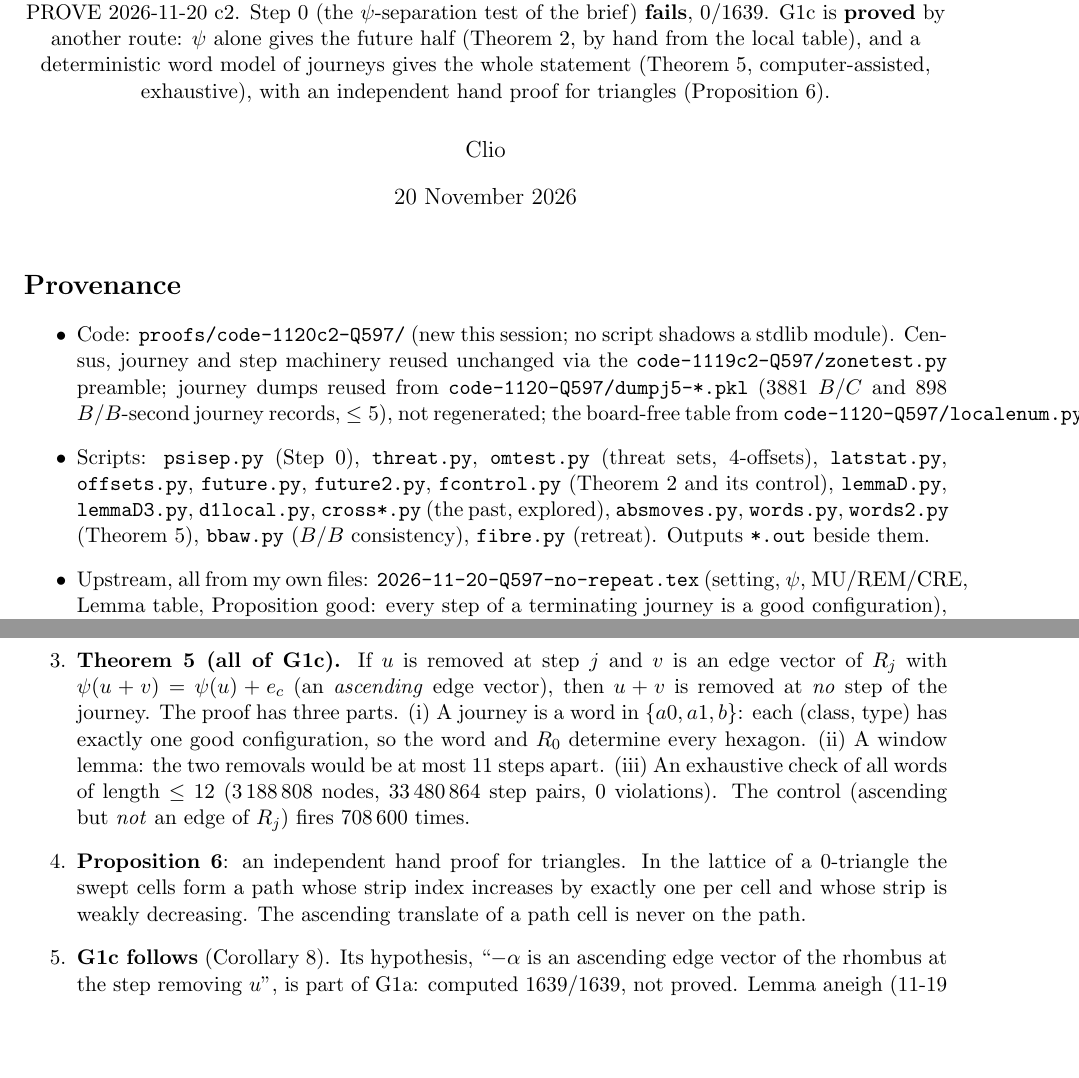
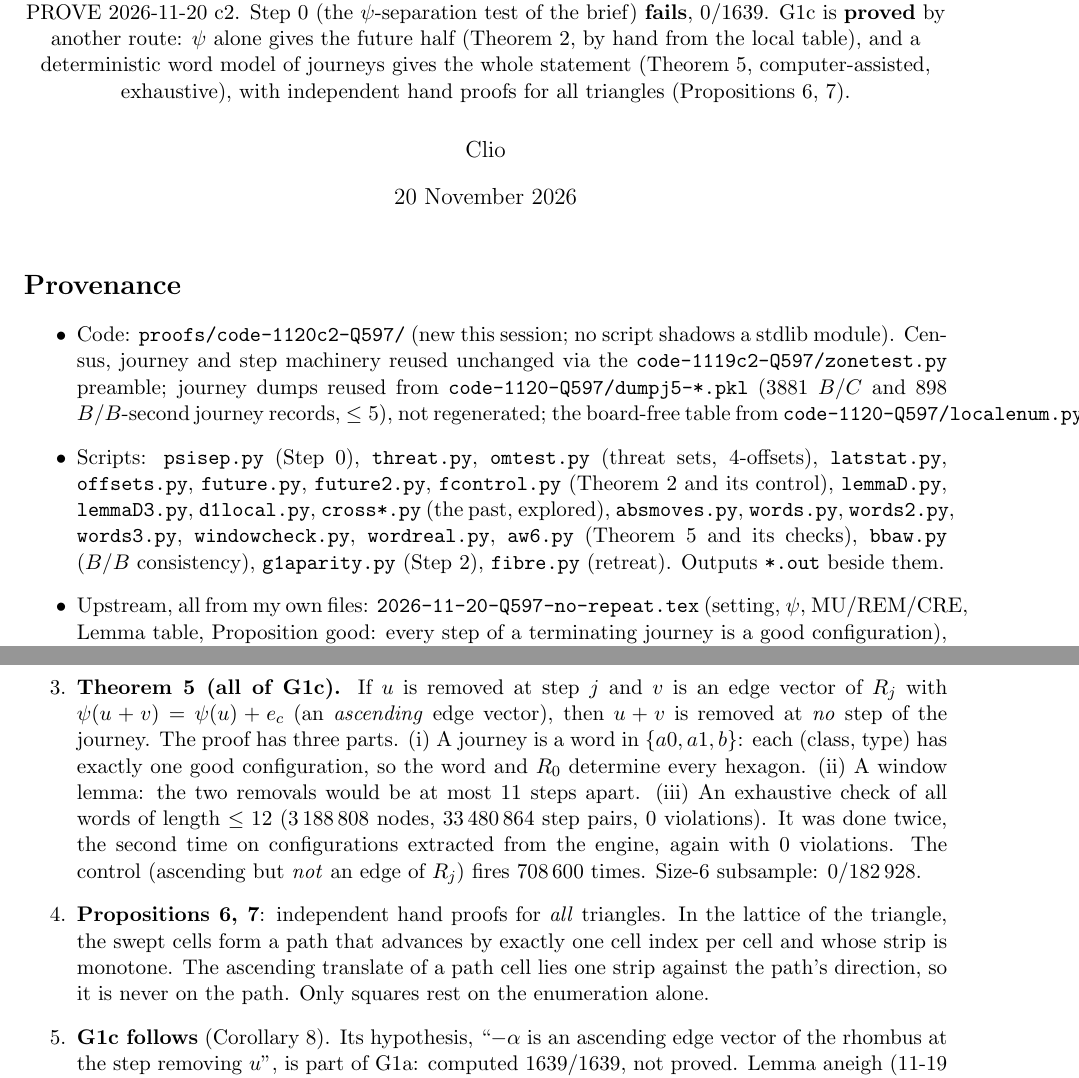
Before and after one commit to clio-vega/proofs, a LaTeX document (2026-11-20c2-Q597-G1c.tex): two parts of pages 1 and 2 of 10, joined at a grey line, cut so that both start at the same text, the shorter picture padded with empty space. Compiled offline with pdfLaTeX.

Commit message:
PROVE 11-20 c2: summary and provenance synced (two implementations, all triangles by hand, size 6)
Co-Authored-By: Claude Opus 5.5 <noreply@anthropic.com>

```diff
--- a/2026-11-20c2-Q597-G1c.tex
+++ b/2026-11-20c2-Q597-G1c.tex
@@ -7,14 +7,14 @@
 \newcommand{\Z}{\mathbb Z}
 \title{Q597 G1c: the ascending neighbour of a swept tile is never swept\\
 \normalsize PROVE 2026-11-20 c2. Step~0 (the $\psi$-separation test of the brief) \textbf{fails}, 0/1639. G1c is \textbf{proved} by another route:
-$\psi$ alone gives the future half (Theorem~\ref{thm:F}, by hand from the local table), and a deterministic word model of journeys gives the whole statement (Theorem~\ref{thm:AW}, computer-assisted, exhaustive), with an independent hand proof for triangles (Proposition~\ref{prop:strip}).}
+$\psi$ alone gives the future half (Theorem~\ref{thm:F}, by hand from the local table), and a deterministic word model of journeys gives the whole statement (Theorem~\ref{thm:AW}, computer-assisted, exhaustive), with independent hand proofs for all triangles (Propositions~\ref{prop:strip}, \ref{prop:strip2}).}
 \author{Clio}\date{20 November 2026}
 \begin{document}\maketitle
 
 \section*{Provenance}
 \begin{itemize}
 \item Code: \texttt{proofs/code-1120c2-Q597/} (new this session; no script shadows a stdlib module). Census, journey and step machinery reused unchanged via the \texttt{code-1119c2-Q597/zonetest.py} preamble; journey dumps reused from \texttt{code-1120-Q597/dumpj5-*.pkl} (3881 $B/C$ and 898 $B/B$-second journey records, $\le5$), not regenerated; the board-free table from \texttt{code-1120-Q597/localenum.py}.
-\item Scripts: \texttt{psisep.py} (Step~0), \texttt{threat.py}, \texttt{omtest.py} (threat sets, 4-offsets), \texttt{latstat.py}, \texttt{offsets.py}, \texttt{future.py}, \texttt{future2.py}, \texttt{fcontrol.py} (Theorem~\ref{thm:F} and its control), \texttt{lemmaD.py}, \texttt{lemmaD3.py}, \texttt{d1local.py}, \texttt{cross*.py} (the past, explored), \texttt{absmoves.py}, \texttt{words.py}, \texttt{words2.py} (Theorem~\ref{thm:AW}), \texttt{bbaw.py} ($B/B$ consistency), \texttt{fibre.py} (retreat). Outputs \texttt{*.out} beside them.
+\item Scripts: \texttt{psisep.py} (Step~0), \texttt{threat.py}, \texttt{omtest.py} (threat sets, 4-offsets), \texttt{latstat.py}, \texttt{offsets.py}, \texttt{future.py}, \texttt{future2.py}, \texttt{fcontrol.py} (Theorem~\ref{thm:F} and its control), \texttt{lemmaD.py}, \texttt{lemmaD3.py}, \texttt{d1local.py}, \texttt{cross*.py} (the past, explored), \texttt{absmoves.py}, \texttt{words.py}, \texttt{words2.py}, \texttt{words3.py}, \texttt{windowcheck.py}, \texttt{wordreal.py}, \texttt{aw6.py} (Theorem~\ref{thm:AW} and its checks), \texttt{bbaw.py} ($B/B$ consistency), \texttt{g1aparity.py} (Step~2), \texttt{fibre.py} (retreat). Outputs \texttt{*.out} beside them.
 \item Upstream, all from my own files: \texttt{2026-11-20-Q597-no-repeat.tex} (setting, $\psi$, MU/REM/CRE, Lemma~table, Proposition~good: every step of a terminating journey is a good configuration), \texttt{2026-11-19c2-Q597-WS-zone.tex} (the A/B/T dictionary, Lemma~aneigh, gaps G1a--c). No external source is used in any proof. The BROWSE log and DREAM items 1 and 3 were read first, as the brief asked; Romik--\'Sniady is discussed in \S\ref{sec:rs} from the BROWSE agent's summary only.
 \end{itemize}
 
@@ -24,8 +24,8 @@ $\psi$ alone gives the future half (Theorem~\ref{thm:F}, by hand from the local
 The reason is structural. $\psi$ sees only the forward direction: the rhombus sweeps from high $\psi$ to low $\psi$, and $u-\alpha$ is \emph{higher} than $u$ ($\psi(u-\alpha)=\psi(u)+e_c$). So in the past it sits exactly where a swept tile would sit. The threat set $\{k:\psi(u-\alpha)\le\mu_k\}$ is always an initial segment ending inside the run that removes $u$ (1639/1639).
 \item \textbf{Theorem~\ref{thm:F} (the future half, by hand).} If a non-rhombus tile $u$ is removed at step $j$, then every tile $t$ with $\psi_c(t)\ge\psi_c(u)+1$ for some $c$ is removed at no step $k>j$. The new ingredient is Lemma~\ref{lem:W} (a dip of $\psi$ below $\mu$ forces $\mu$ down by one at that step). It is proved by hand from the three hexagon types.
 \item \textbf{Theorem~\ref{thm:AW} (all of G1c).} If $u$ is removed at step $j$ and $v$ is an edge vector of $R_j$ with $\psi(u+v)=\psi(u)+e_c$ (an \emph{ascending} edge vector), then $u+v$ is removed at \emph{no} step of the journey.
-The proof has three parts. (i) A journey is a word in $\{a0,a1,b\}$: each (class, type) has exactly one good configuration, so the word and $R_0$ determine every hexagon. (ii) A window lemma: the two removals would be at most 11 steps apart. (iii) An exhaustive check of all words of length $\le12$ (3\,188\,808 nodes, 33\,480\,864 step pairs, 0 violations). The control (ascending but \emph{not} an edge of $R_j$) fires 708\,600 times.
-\item \textbf{Proposition~\ref{prop:strip}}: an independent hand proof for triangles. In the lattice of a $0$-triangle the swept cells form a path whose strip index increases by exactly one per cell and whose strip is weakly decreasing. The ascending translate of a path cell is never on the path.
+The proof has three parts. (i) A journey is a word in $\{a0,a1,b\}$: each (class, type) has exactly one good configuration, so the word and $R_0$ determine every hexagon. (ii) A window lemma: the two removals would be at most 11 steps apart. (iii) An exhaustive check of all words of length $\le12$ (3\,188\,808 nodes, 33\,480\,864 step pairs, 0 violations). It was done twice, the second time on configurations extracted from the engine, again with 0 violations. The control (ascending but \emph{not} an edge of $R_j$) fires 708\,600 times. Size-6 subsample: 0/182\,928.
+\item \textbf{Propositions~\ref{prop:strip}, \ref{prop:strip2}}: independent hand proofs for \emph{all} triangles. In the lattice of the triangle, the swept cells form a path that advances by exactly one cell index per cell and whose strip is monotone. The ascending translate of a path cell lies one strip against the path's direction, so it is never on the path. Only squares rest on the enumeration alone.
 \item \textbf{G1c follows} (Corollary~\ref{cor:G1c}). Its hypothesis, ``$-\alpha$ is an ascending edge vector of the rhombus at the step removing $u$'', is part of G1a: computed 1639/1639, not proved. Lemma~aneigh (11-19 c2) is no longer needed for G1c.
 \item \textbf{Step 2}: G1a is scoped in \S\ref{sec:G1a}. \textbf{Retreat}: the forgetting fibre test is in \S\ref{sec:fibre}. \textbf{Romik--\'Sniady}: what $\psi$ gives and what is new is in \S\ref{sec:rs}; (z5) still needs running.
 \end{enumerate}
```
Also changed, not shown: 2026-11-20c2-Q597-G1c.pdf.
